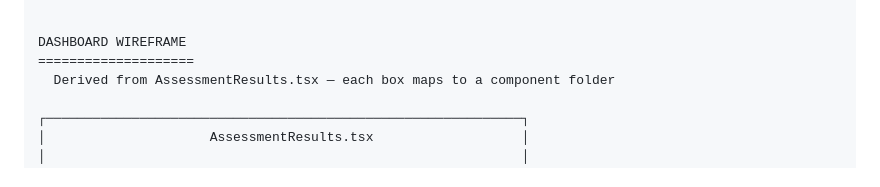
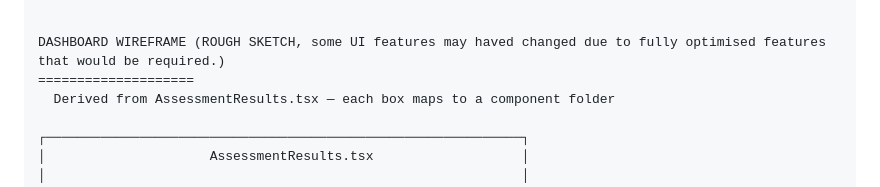
Before and after one commit to MingJae92/data-visualisation-mvp-test, a Markdown page: frontend/SOLUTION.md, the part around the change. Rendered like a GitHub page.

```diff
--- a/frontend/SOLUTION.md
+++ b/frontend/SOLUTION.md
@@ -162,7 +162,7 @@ DATA-VISUALISATION-MVP
             └── scoreUtils.ts                 ← score calculation helpers
 
 
-DASHBOARD WIREFRAME
+DASHBOARD WIREFRAME (ROUGH SKETCH, some UI features may haved changed due to fully optimised features that would be required.)
 ====================
   Derived from AssessmentResults.tsx — each box maps to a component folder
 
```
